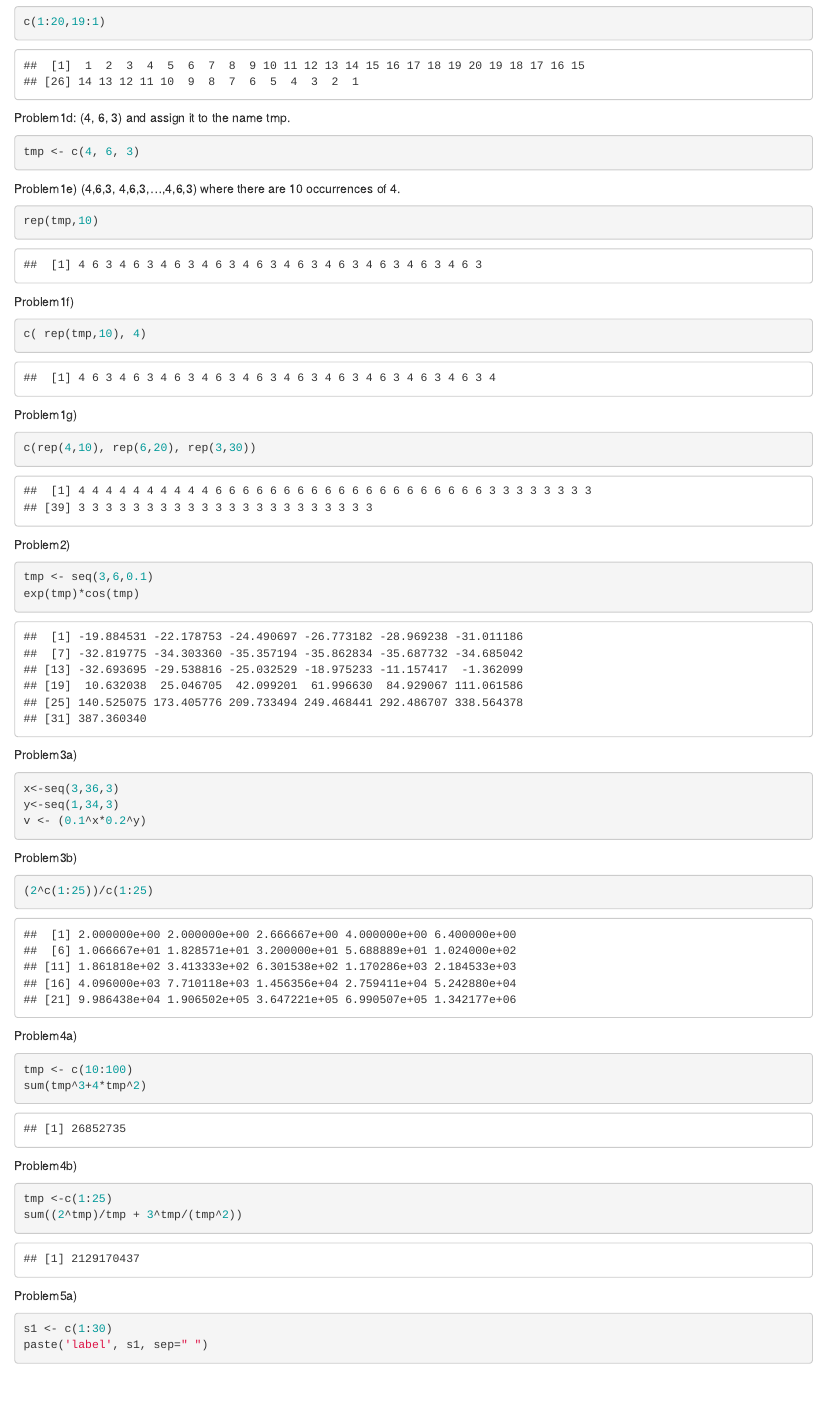
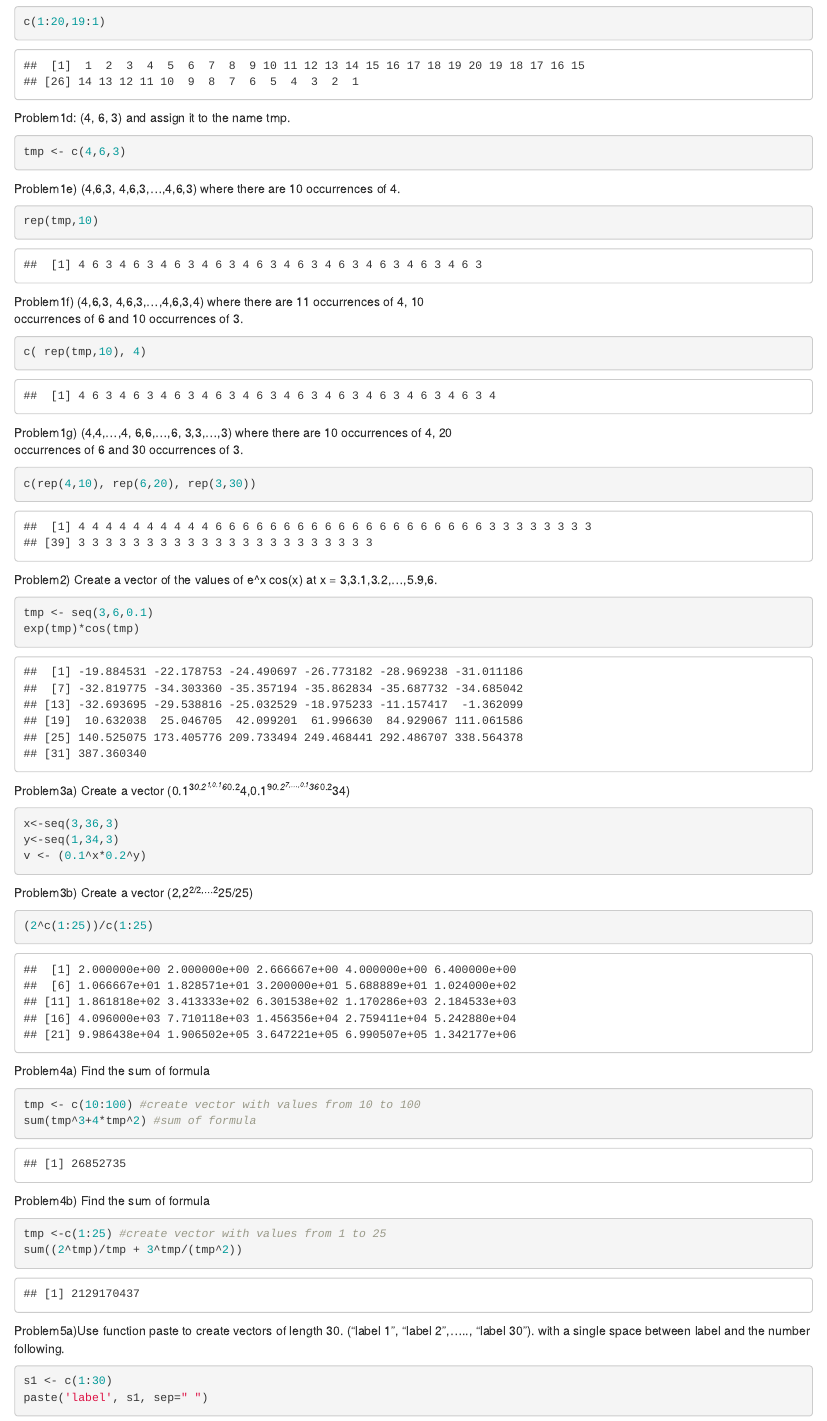
Before and after one commit to cktommycheng/Cheng_Tommy_R, an R Markdown document (Cheng_Tommy_HW4.Rmd): the page in a window 1100 px wide, from 370 px down. Rendered offline with R 4.5, knitr and Pandoc, with nearby package versions.

Commit message:
submission

````diff
--- a/Cheng_Tommy_HW4.Rmd
+++ b/Cheng_Tommy_HW4.Rmd
@@ -23,46 +23,49 @@ c(1:20,19:1)
 
 Problem1d: (4,	6,	3)	and	assign	it	to	the	name	tmp.
 ```{r}
-tmp <- c(4, 6, 3)
+tmp <- c(4,6,3)
 ```
 Problem1e) (4,6,3, 4,6,3,...,4,6,3) where there are 10 occurrences of 4.
 ```{r}
 rep(tmp,10)
 ```
-Problem1f)
+Problem1f) (4,6,3,	4,6,3,...,4,6,3,4)	where	there	are	11	occurrences	of	4,	10
+occurrences	of	6	and	10	occurrences	of 3.
 ```{r}
 c( rep(tmp,10), 4)
 ```
-Problem1g)
+Problem1g) (4,4,...,4,	6,6,...,6,	3,3,...,3)	where	there	are	10	occurrences	of	4,	20
+occurrences	of	6	and	30	occurrences	of	3.
 ```{r}
 c(rep(4,10), rep(6,20), rep(3,30))
 ```
-Problem2)
+Problem2) Create a vector of the	values of e^x
+cos(x)	at	x	=	3,3.1,3.2,...,5.9,6.
 ```{r}
 tmp <- seq(3,6,0.1)
 exp(tmp)*cos(tmp)
 ```
-Problem3a)
+Problem3a) Create a vector (0.1^3*0.2^1,0.1^6*0.2^4,0.1^9*0.2^7,...,0.1^36*0.2^34)
 ```{r}
 x<-seq(3,36,3)
 y<-seq(1,34,3)
 v <- (0.1^x*0.2^y)
 ```
-Problem3b)
+Problem3b) Create a vector (2,2^2/2,...2^25/25)
 ```{r}
 (2^c(1:25))/c(1:25)
 ```
-Problem4a)
+Problem4a) Find the sum of formula
 ```{r}
-tmp <- c(10:100)
-sum(tmp^3+4*tmp^2)
+tmp <- c(10:100) #create vector with values from 10 to 100
+sum(tmp^3+4*tmp^2) #sum of formula
 ```
-Problem4b)
+Problem4b) Find the sum of formula
 ```{r}
-tmp <-c(1:25)
+tmp <-c(1:25) #create vector with values from 1 to 25
 sum((2^tmp)/tmp + 3^tmp/(tmp^2))
 ```
-Problem5a)
+Problem5a)Use function paste to create vectors of length 30. ("label 1", "label 2",....., "label 30"). with a single space between label and the number following.
 ```{r}
 s1 <- c(1:30)
 paste('label', s1, sep=" ")
````
Also changed, not shown: Cheng_Tommy_HW4.Rmd (26 more changed lines).
